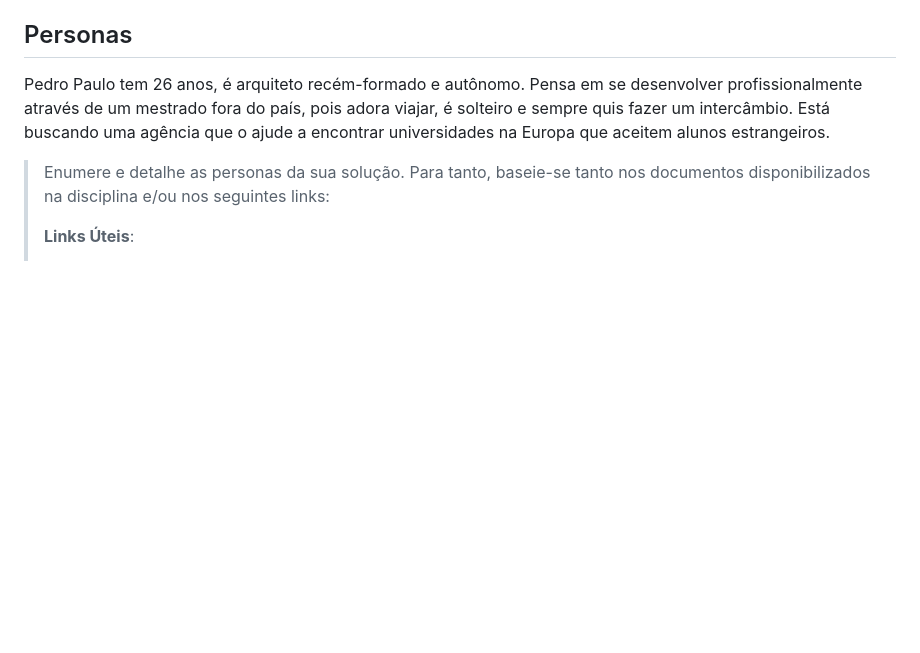
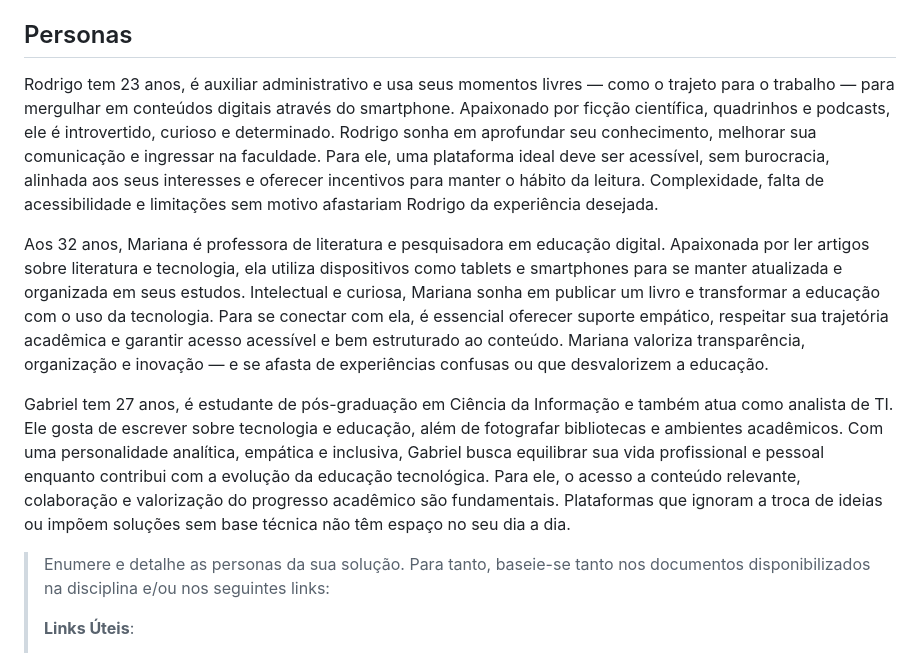
Before and after one commit to Conrado-Calazans/trabalho-tiaw, a Markdown page: docs/2-Especificação.md, the part around the change. GitHub-like rendering; blank space fills up the shorter version.

```diff
--- a/docs/2-Especificação.md
+++ b/docs/2-Especificação.md
@@ -8,11 +8,12 @@
 
 ## Personas
 
-Pedro Paulo tem 26 anos, é arquiteto recém-formado e autônomo. Pensa em
-se desenvolver profissionalmente através de um mestrado fora do país,
-pois adora viajar, é solteiro e sempre quis fazer um intercâmbio. Está
-buscando uma agência que o ajude a encontrar universidades na Europa
-que aceitem alunos estrangeiros.
+Rodrigo tem 23 anos, é auxiliar administrativo e usa seus momentos livres — como o trajeto para o trabalho — para mergulhar em conteúdos digitais através do smartphone. Apaixonado por ficção científica, quadrinhos e podcasts, ele é introvertido, curioso e determinado. Rodrigo sonha em aprofundar seu conhecimento, melhorar sua comunicação e ingressar na faculdade. Para ele, uma plataforma ideal deve ser acessível, sem burocracia, alinhada aos seus interesses e oferecer incentivos para manter o hábito da leitura. Complexidade, falta de acessibilidade e limitações sem motivo afastariam Rodrigo da experiência desejada.
+
+Aos 32 anos, Mariana é professora de literatura e pesquisadora em educação digital. Apaixonada por ler artigos sobre literatura e tecnologia, ela utiliza dispositivos como tablets e smartphones para se manter atualizada e organizada em seus estudos. Intelectual e curiosa, Mariana sonha em publicar um livro e transformar a educação com o uso da tecnologia. Para se conectar com ela, é essencial oferecer suporte empático, respeitar sua trajetória acadêmica e garantir acesso acessível e bem estruturado ao conteúdo. Mariana valoriza transparência, organização e inovação — e se afasta de experiências confusas ou que desvalorizem a educação.
+
+Gabriel tem 27 anos, é estudante de pós-graduação em Ciência da Informação e também atua como analista de TI. Ele gosta de escrever sobre tecnologia e educação, além de fotografar bibliotecas e ambientes acadêmicos. Com uma personalidade analítica, empática e inclusiva, Gabriel busca equilibrar sua vida profissional e pessoal enquanto contribui com a evolução da educação tecnológica. Para ele, o acesso a conteúdo relevante, colaboração e valorização do progresso acadêmico são fundamentais. Plataformas que ignoram a troca de ideias ou impõem soluções sem base técnica não têm espaço no seu dia a dia.
+
 
 
 > Enumere e detalhe as personas da sua solução. Para
```
